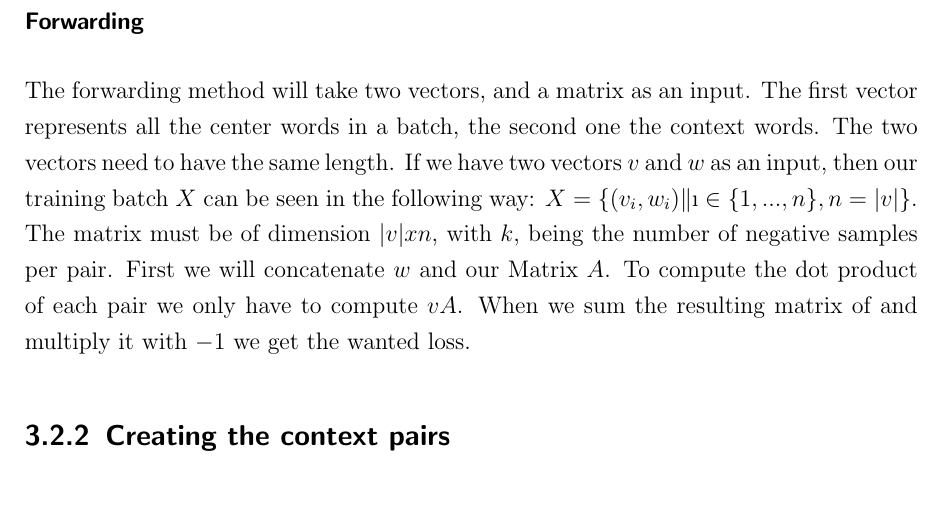
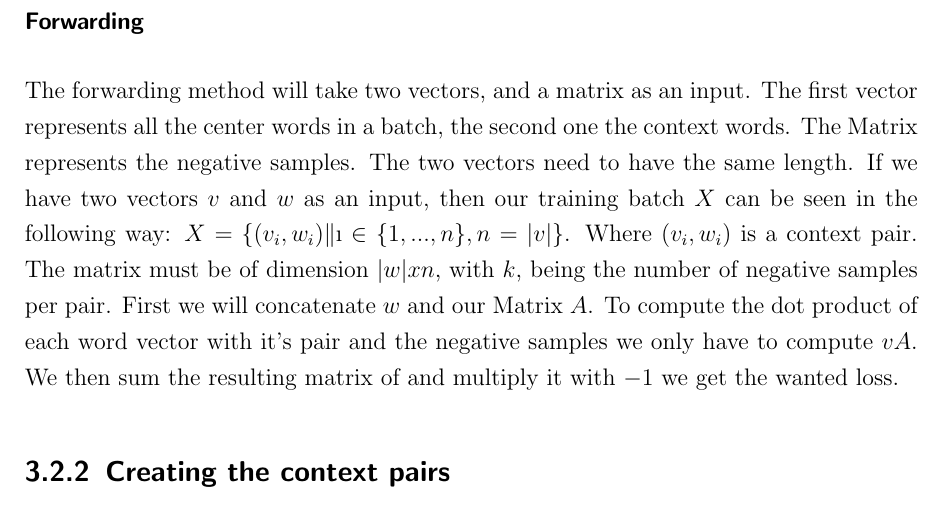
Before and after one commit to c3dric373/bachelorThesis, a LaTeX thesis (thesis_template/thesis.tex, which reads thesis_template/chapters/methods.tex): part of page 22 of 40, cut so that both start at the same text, the shorter picture padded with empty space. Compiled offline with pdfLaTeX.

Commit message:
First idea forwarding

```diff
--- a/thesis_template/chapters/methods.tex
+++ b/thesis_template/chapters/methods.tex
@@ -8,7 +8,7 @@ For our implementation we chosed the open source library PyTorch.\footnote{pytor
 \subsection{Batched SkipGramModel}
 We implemented the model in the \texttt{Model} interface from torch.model. We used two embeddings as they are proposed in torch.embedding. they do esactly what we need, given an integer they return a vector. Hence they can be seen as the look up matrix. The real interesting part of our implementation is the way we modified the loss function to get a faster computation.
 \subsubsection{Forwarding}
-The forwarding method will take two vectors, and a matrix as an input. The first vector represents all the center words in a batch, the second one the context words. The two vectors need to have the same length. If we have two vectors $v$ and $w$ as an input, then our training batch $X$ can be seen in the following way:  $X = \{(v_i, w_i)\|\i \in \{1, ..., n\}, n = |v| \}$. The matrix must be of dimension $|v|xn$, with $k$, being the number of negative samples per pair.  First we will concatenate $w$ and our Matrix $A$. To compute the dot product of each pair we only have to compute $vA$. When we sum the resulting matrix of and multiply it with $-1$ we get the wanted loss.
+The forwarding method will take two vectors, and a matrix as an input. The first vector represents all the center words in a batch, the second one the context words. The Matrix represents the negative samples. The two vectors need to have the same length. If we have two vectors $v$ and $w$ as an input, then our training batch $X$ can be seen in the following way:  $X = \{(v_i, w_i)\|\i \in \{1, ..., n\}, n = |v| \}$. Where $(v_i,w_i)$ is a context pair. The matrix must be of dimension $|w|xn$, with $k$, being the number of negative samples per pair.  First we will concatenate $w$ and our Matrix $A$. To compute the dot product of each word vector with it's pair and the negative samples we only have to compute $vA$. We then sum the resulting matrix of and multiply it with $-1$ we get the wanted loss.
 
 \subsection{Creating the context pairs}
 This class should provide a way for the dataloader to access each word context pair. Here the challenge is that one cannot store all the pairs in a list as this would not be feasble for a large dataset. We therefore propose a way to compute th i-th word-context pair of the dataset. we therofore had to implement the len method. Here we knew that every sentence expcept the last would have a length of 20 words. therefore it was easy to compute the number of pairs in those sentences.
```
Also changed, not shown: thesis_template/thesis.pdf, 4 other files.
